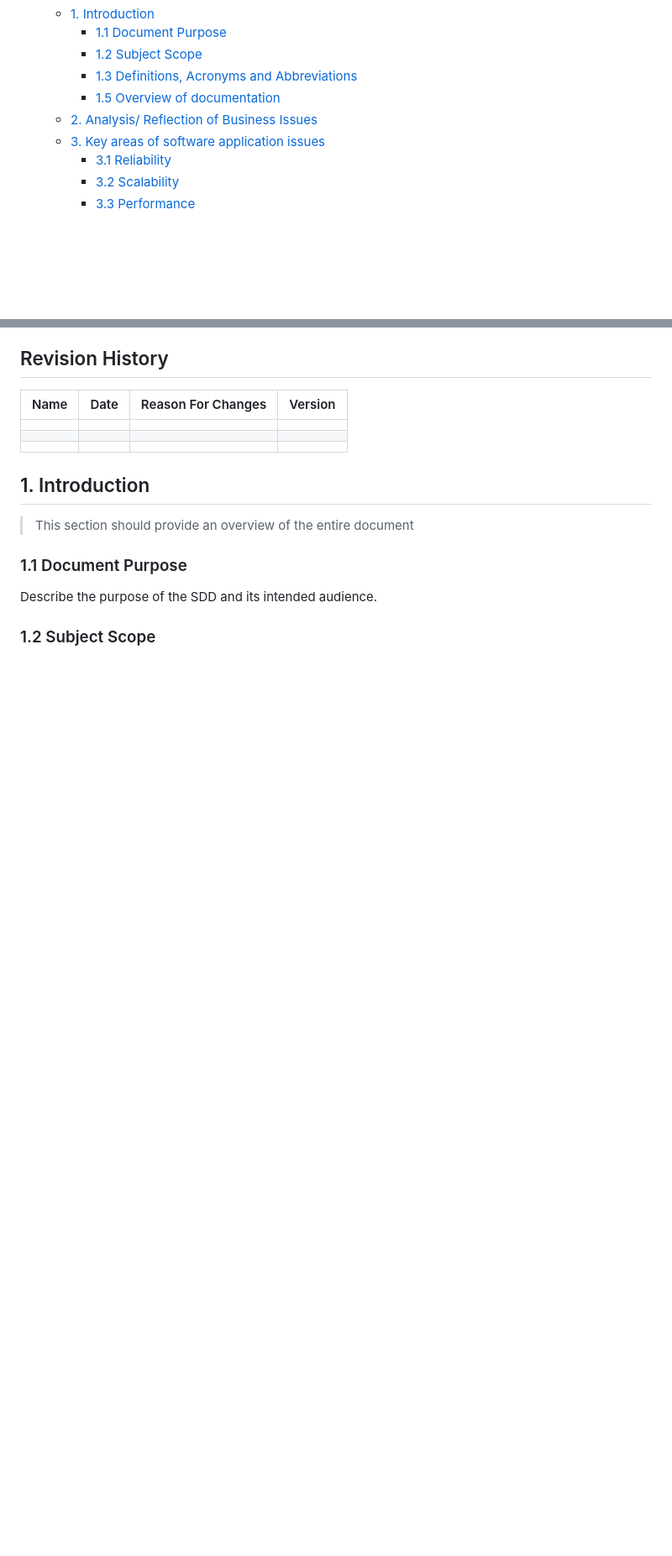
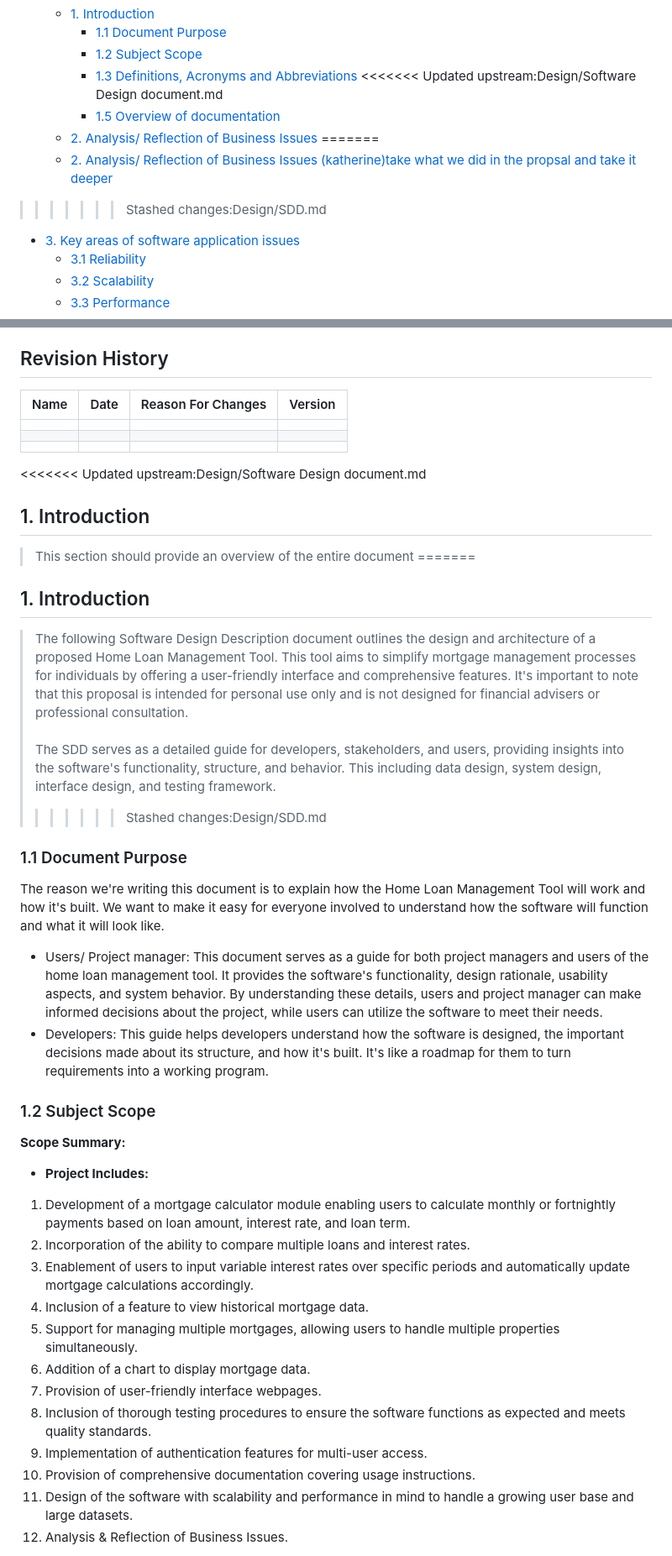
Before and after one commit to KatherineMulder/ITPR7.508-Business-Application-Programming-Semester-One-2024, a Markdown page: Design/Software Design document.md, 2 parts joined by grey strips. Shown at 84% size. Drawn GitHub-style; blank space fills up the shorter version.

```diff
--- a/Design/Software Design document.md
+++ b/Design/Software Design document.md
@@ -17,8 +17,12 @@ Table of Contents
     - [1.1 Document Purpose](#11-document-purpose)
     - [1.2 Subject Scope](#12-subject-scope)
     - [1.3 Definitions, Acronyms and Abbreviations](#13-definitions-acronyms-and-abbreviations)
+<<<<<<< Updated upstream:Design/Software Design document.md
     - [1.5 Overview of documentation](#15-overview-of-documentation)
   - [2. Analysis/ Reflection of Business Issues](#2-analysis-reflection-of-business-issues)
+=======
+  - [2. Analysis/ Reflection of Business Issues (katherine)take what we did in the propsal and take it deeper](#2-analysis-reflection-of-business-issues-katherinetake-what-we-did-in-the-propsal-and-take-it-deeper)
+>>>>>>> Stashed changes:Design/SDD.md
   - [3. Key areas of software application issues](#3-key-areas-of-software-application-issues)
     - [3.1 Reliability](#31-reliability)
     - [3.2 Scalability](#32-scalability)
@@ -52,11 +56,36 @@ Table of Contents
 |      |         |                     |           |
 |      |         |                     |           |
 
+<<<<<<< Updated upstream:Design/Software Design document.md
 ## 1. Introduction
 > This section should provide an overview of the entire document
+=======
+## 1. Introduction
+> The following Software Design Description document outlines the design and architecture of a proposed Home Loan Management Tool. This tool aims to simplify mortgage management processes for individuals by offering a user-friendly interface and comprehensive features. It's important to note that this proposal is intended for personal use only and is not designed for financial advisers or professional consultation. <br><br>
+The SDD serves as a detailed guide for developers, stakeholders, and users, providing insights into the software's functionality, structure, and behavior. This including data design, system design, interface design, and testing framework. <br>
+>
+>>>>>>> Stashed changes:Design/SDD.md
 
 ### 1.1 Document Purpose
-Describe the purpose of the SDD and its intended audience.
+The reason we're writing this document is to explain how the Home Loan Management Tool will work and how it's built. We want to make it easy for everyone involved to understand how the software will function and what it will look like.
+
+* Users/ Project manager: This document serves as a guide for both project managers and users of the home loan management tool. It provides the software's functionality, design rationale, usability aspects, and system behavior. By understanding these details, users and project manager can make informed decisions about the project, while users can utilize the software to meet their needs.
+* Developers: This guide helps developers understand how the software is designed, the important decisions made about its structure, and how it's built. It's like a roadmap for them to turn requirements into a working program.
 
 ### 1.2 Subject Scope
-<!-- TODO -->
+
+**Scope Summary:**
+- **Project Includes:**
+1. Development of a mortgage calculator module enabling users to calculate monthly or fortnightly payments based on loan amount, interest rate, and loan term.
+2. Incorporation of the ability to compare multiple loans and interest rates.
+3. Enablement of users to input variable interest rates over specific periods and automatically update mortgage calculations accordingly.
+4. Inclusion of a feature to view historical mortgage data.
+5. Support for managing multiple mortgages, allowing users to handle multiple properties simultaneously.
+6. Addition of a chart to display mortgage data.
+7. Provision of user-friendly interface webpages.
+8. Inclusion of thorough testing procedures to ensure the software functions as expected and meets quality standards.
+9. Implementation of authentication features for multi-user access.
+10. Provision of comprehensive documentation covering usage instructions.
+11. Design of the software with scalability and performance in mind to handle a growing user base and large datasets.
+12. Analysis & Reflection of Business Issues.
+
```
Also changed, not shown: other parts of Design/Software Design document.md (+36 -2 lines).
